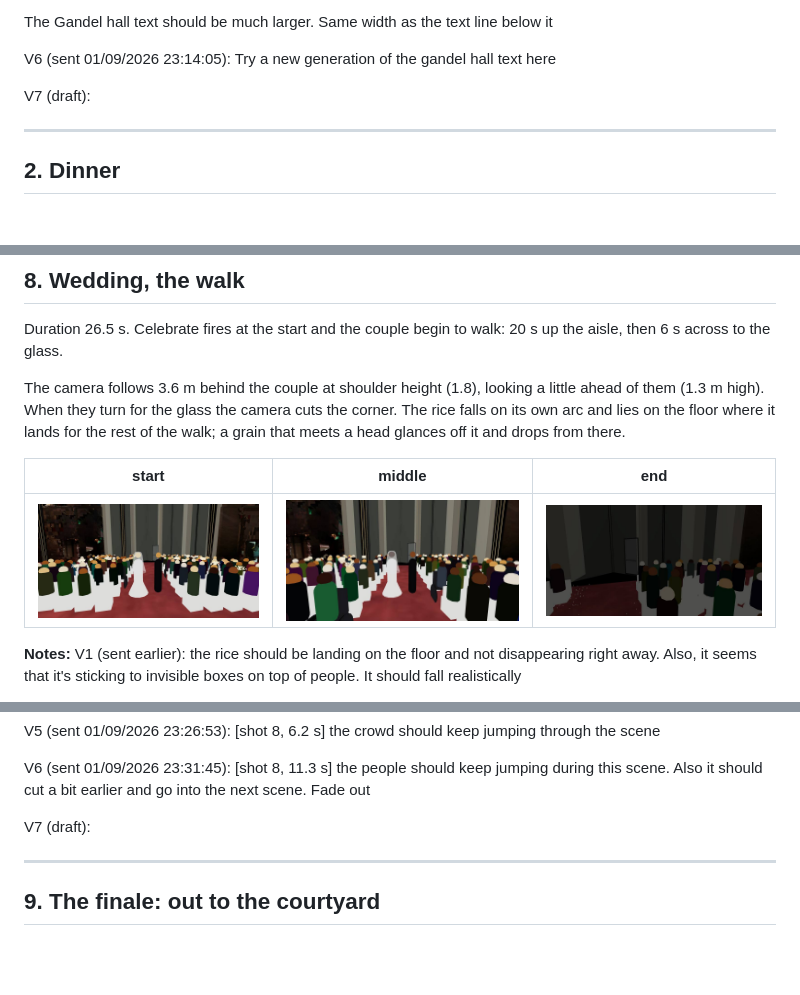
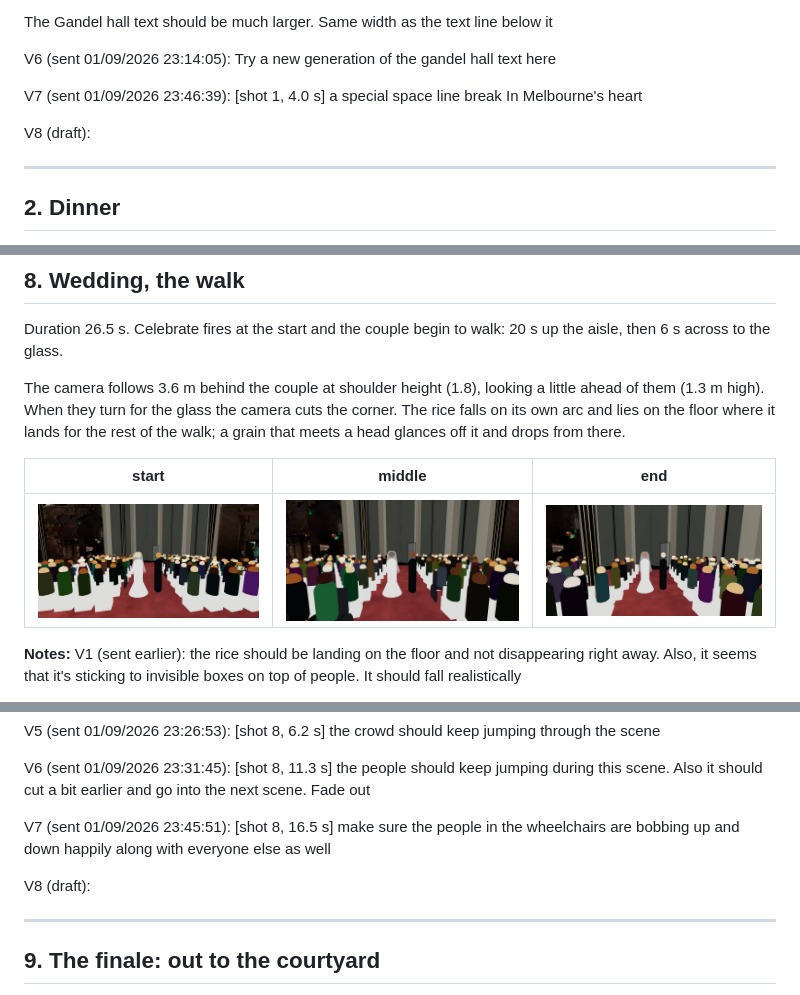
Before and after one commit to Lotron-Electrical/ngv-hall-model, a Markdown page: tour-storyboard.md, 3 parts joined by grey strips. Rendered like a GitHub page; pictures changed too: storyboard/seg08c.jpg; blank space fills up the shorter version.

Commit message:
Shot 8 (Lloyd's note, V7): the guests in wheelchairs bounce happily in their chairs with everyone else while the room cheers, at every event

```diff
--- a/tour-storyboard.md
+++ b/tour-storyboard.md
@@ -66,7 +66,12 @@ The Gandel hall text should be much larger. Same width as the text line below it
 V6 (sent 01/09/2026 23:14:05):
 Try a new generation of the gandel hall text here
 
-V7 (draft):
+V7 (sent 01/09/2026 23:46:39):
+[shot 1, 4.0 s] a special space
+line break
+In Melbourne's heart
+
+V8 (draft):
 
 
 ---
@@ -353,7 +358,10 @@ V5 (sent 01/09/2026 23:26:53):
 V6 (sent 01/09/2026 23:31:45):
 [shot 8, 11.3 s] the people should keep jumping during this scene. Also it should cut a bit earlier and go into the next scene. Fade out
 
-V7 (draft):
+V7 (sent 01/09/2026 23:45:51):
+[shot 8, 16.5 s] make sure the people in the wheelchairs are bobbing up and down happily along with everyone else as well
+
+V8 (draft):
 
 
 ---
```
Also changed, not shown: 1 other file.
